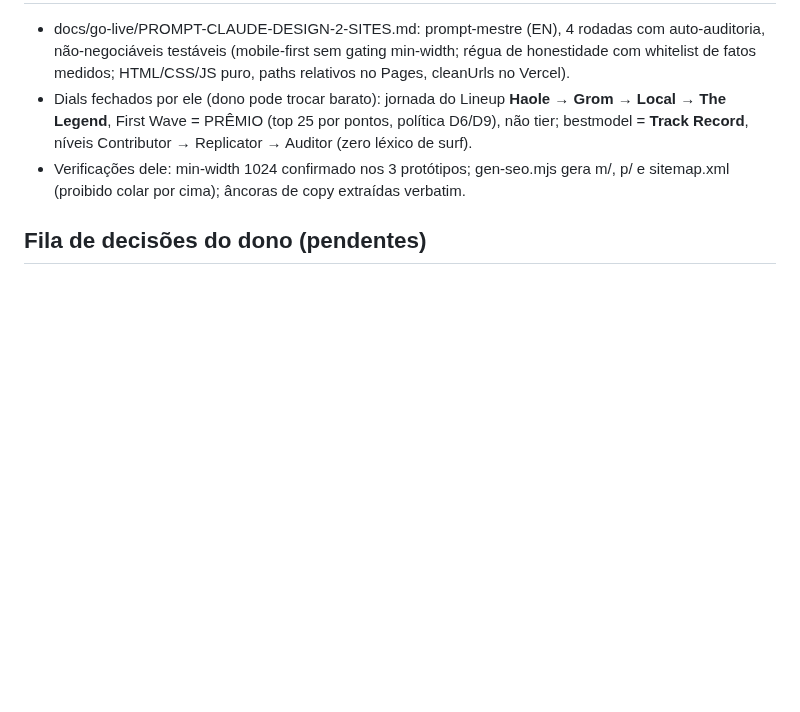
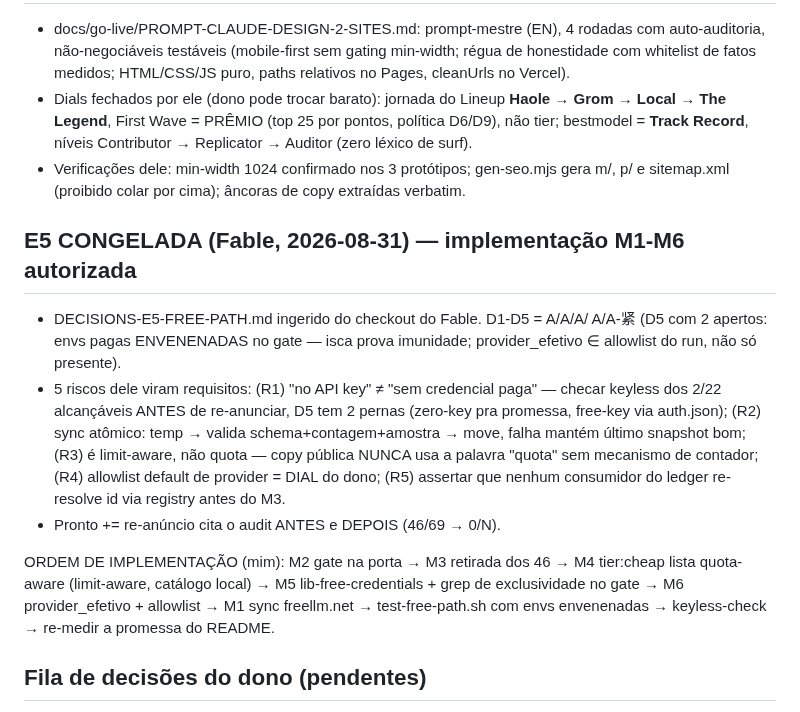
Before and after one commit to carl0sfelipe/llms.surf, a Markdown page: docs/go-live/ESTADO-SESSAO.md, the part around the change. Drawn GitHub-style; blank space fills up the shorter version.

Commit message:
E5 congelada (D1-D5 todas A, D5 apertado: envs envenenadas + allowlist) — M1-M6 em implementacao, riscos do Fable viram requisitos

```diff
--- a/docs/go-live/ESTADO-SESSAO.md
+++ b/docs/go-live/ESTADO-SESSAO.md
@@ -201,6 +201,27 @@
   gen-seo.mjs gera m/, p/ e sitemap.xml (proibido colar por cima);
   âncoras de copy extraídas verbatim.
 
+## E5 CONGELADA (Fable, 2026-08-31) — implementação M1-M6 autorizada
+
+- DECISIONS-E5-FREE-PATH.md ingerido do checkout do Fable. D1-D5 = A/A/A/
+  A/A-紧 (D5 com 2 apertos: envs pagas ENVENENADAS no gate — isca prova
+  imunidade; provider_efetivo ∈ allowlist do run, não só presente).
+- 5 riscos dele viram requisitos: (R1) "no API key" ≠ "sem credencial
+  paga" — checar keyless dos 2/22 alcançáveis ANTES de re-anunciar, D5
+  tem 2 pernas (zero-key pra promessa, free-key via auth.json);
+  (R2) sync atômico: temp → valida schema+contagem+amostra → move, falha
+  mantém último snapshot bom; (R3) é limit-aware, não quota — copy
+  pública NUNCA usa a palavra "quota" sem mecanismo de contador;
+  (R4) allowlist default de provider = DIAL do dono; (R5) assertar que
+  nenhum consumidor do ledger re-resolve id via registry antes do M3.
+- Pronto += re-anúncio cita o audit ANTES e DEPOIS (46/69 → 0/N).
+
+ORDEM DE IMPLEMENTAÇÃO (mim): M2 gate na porta → M3 retirada dos 46 →
+M4 tier:cheap lista quota-aware (limit-aware, catálogo local) → M5
+lib-free-credentials + grep de exclusividade no gate → M6
+provider_efetivo + allowlist → M1 sync freellm.net → test-free-path.sh
+com envs envenenadas → keyless-check → re-medir a promessa do README.
+
 ## Fila de decisões do dono (pendentes)
 
 1. Nome final do otimizador (licença JÁ DECIDIDA: dual MIT/Apache-2.0).
```
Also changed, not shown: docs/go-live/DECISIONS-E5-FREE-PATH.md (added, +90 -0 lines).
